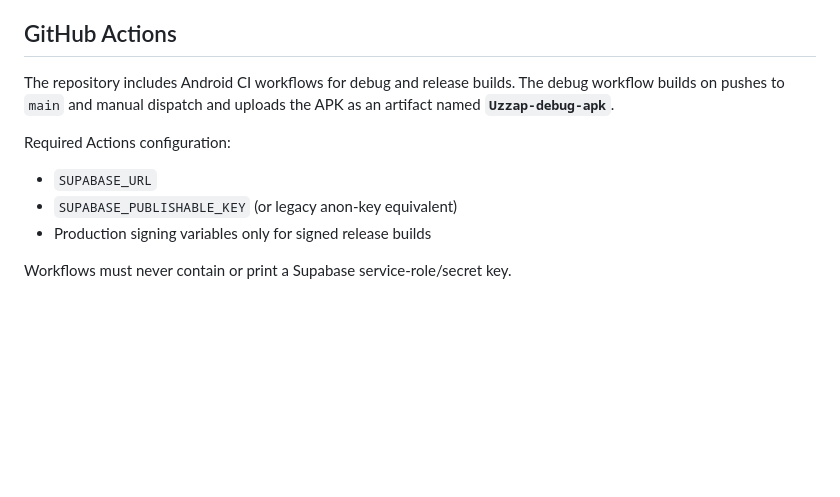
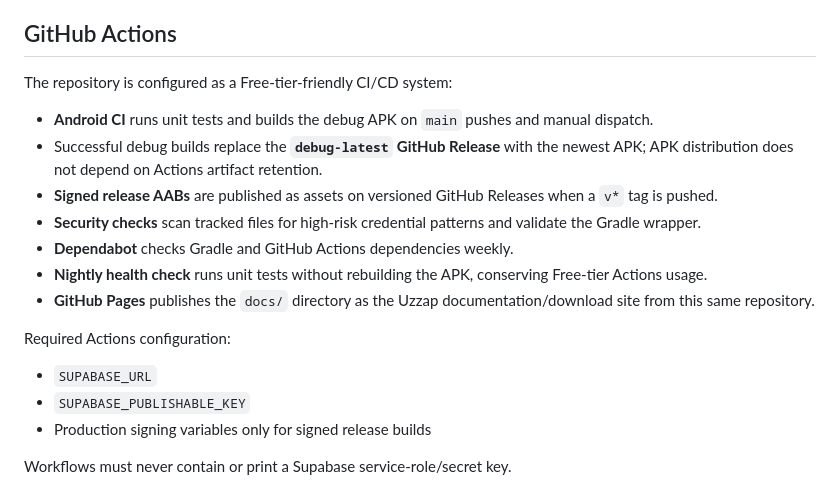
Before and after one commit to cyanideph/UzzapAndroid, a Markdown page: README.md, the part around the change. Rendered like a GitHub page; blank space fills up the shorter version.

Commit message:
docs: document free-tier CI CD setup

```diff
--- a/README.md
+++ b/README.md
@@ -269,12 +269,20 @@ The checked-in project targets **Gradle 9.3.1**, Android Gradle Plugin **9.1.1**
 
 ## GitHub Actions
 
-The repository includes Android CI workflows for debug and release builds. The debug workflow builds on pushes to `main` and manual dispatch and uploads the APK as an artifact named **`Uzzap-debug-apk`**.
+The repository is configured as a Free-tier-friendly CI/CD system:
+
+- **Android CI** runs unit tests and builds the debug APK on `main` pushes and manual dispatch.
+- Successful debug builds replace the **`debug-latest` GitHub Release** with the newest APK; APK distribution does not depend on Actions artifact retention.
+- **Signed release AABs** are published as assets on versioned GitHub Releases when a `v*` tag is pushed.
+- **Security checks** scan tracked files for high-risk credential patterns and validate the Gradle wrapper.
+- **Dependabot** checks Gradle and GitHub Actions dependencies weekly.
+- **Nightly health check** runs unit tests without rebuilding the APK, conserving Free-tier Actions usage.
+- **GitHub Pages** publishes the `docs/` directory as the Uzzap documentation/download site from this same repository.
 
 Required Actions configuration:
 
 - `SUPABASE_URL`
-- `SUPABASE_PUBLISHABLE_KEY` (or legacy anon-key equivalent)
+- `SUPABASE_PUBLISHABLE_KEY`
 - Production signing variables only for signed release builds
 
 Workflows must never contain or print a Supabase service-role/secret key.
```
